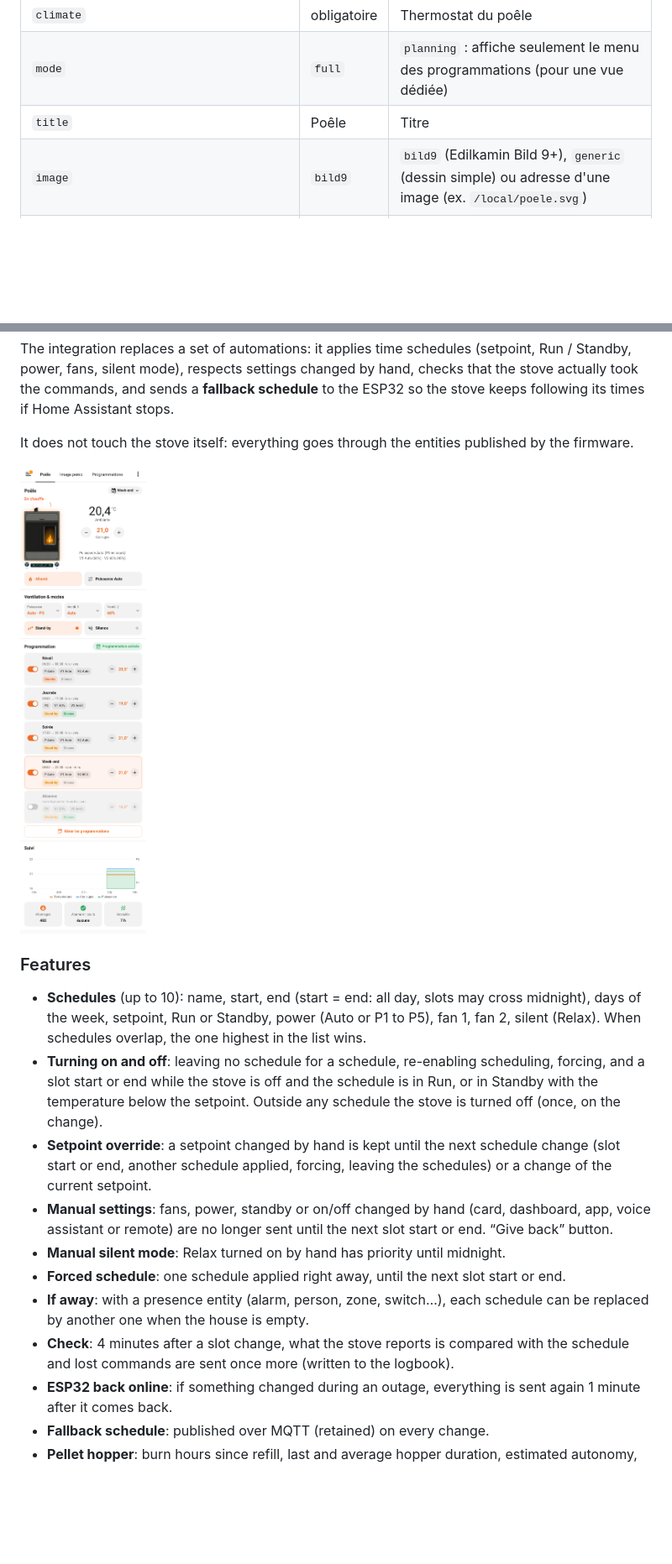
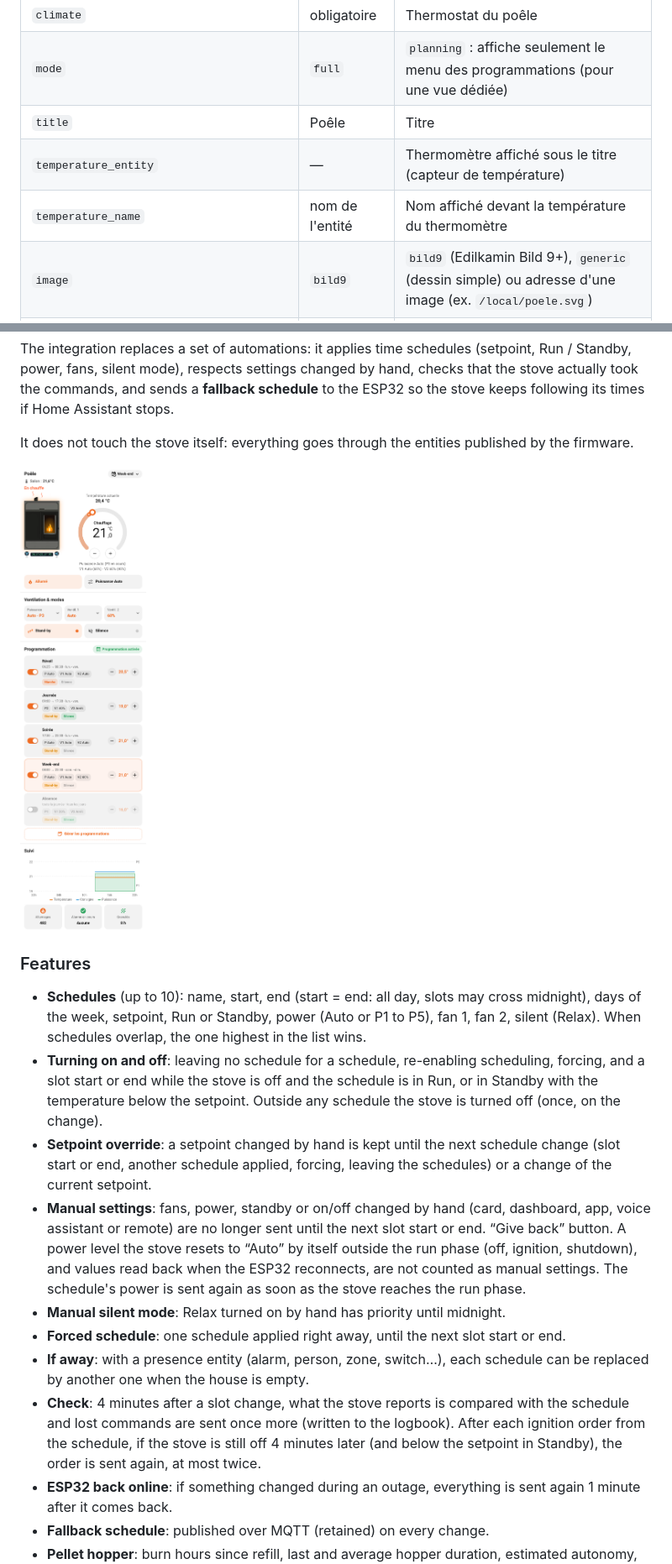
Before and after one commit to akoonet-homeassistant/edilkamin_control, a Markdown page: README.md, 2 parts joined by grey strips. Shown at 84% size. Rendered like a GitHub page; pictures changed too: docs/screenshots/carte.png; blank space fills up the shorter version.

```diff
--- a/README.md
+++ b/README.md
@@ -140,6 +142,8 @@ Options de la carte :
 | `climate` | obligatoire | Thermostat du poêle |
 | `mode` | `full` | `planning` : affiche seulement le menu des programmations (pour une vue dédiée) |
 | `title` | Poêle | Titre |
+| `temperature_entity` | — | Thermomètre affiché sous le titre (capteur de température) |
+| `temperature_name` | nom de l'entité | Nom affiché devant la température du thermomètre |
 | `image` | `bild9` | `bild9` (Edilkamin Bild 9+), `generic` (dessin simple) ou adresse d'une image (ex. `/local/poele.svg`) |
 | `image_window` | — | Vitre d'une image personnelle, en % d'un cadre 140 × 212 : `x`, `y`, `width`, `height` |
 | `image_calibration` | `false` | Affiche le cadre de la vitre pour la régler |
@@ -223,11 +227,11 @@ It does not touch the stove itself: everything goes through the entities publish
 - **Schedules** (up to 10): name, start, end (start = end: all day, slots may cross midnight), days of the week, setpoint, Run or Standby, power (Auto or P1 to P5), fan 1, fan 2, silent (Relax). When schedules overlap, the one highest in the list wins.
 - **Turning on and off**: leaving no schedule for a schedule, re-enabling scheduling, forcing, and a slot start or end while the stove is off and the schedule is in Run, or in Standby with the temperature below the setpoint. Outside any schedule the stove is turned off (once, on the change).
 - **Setpoint override**: a setpoint changed by hand is kept until the next schedule change (slot start or end, another schedule applied, forcing, leaving the schedules) or a change of the current setpoint.
-- **Manual settings**: fans, power, standby or on/off changed by hand (card, dashboard, app, voice assistant or remote) are no longer sent until the next slot start or end. “Give back” button.
+- **Manual settings**: fans, power, standby or on/off changed by hand (card, dashboard, app, voice assistant or remote) are no longer sent until the next slot start or end. “Give back” button. A power level the stove resets to “Auto” by itself outside the run phase (off, ignition, shutdown), and values read back when the ESP32 reconnects, are not counted as manual settings. The schedule's power is sent again as soon as the stove reaches the run phase.
 - **Manual silent mode**: Relax turned on by hand has priority until midnight.
 - **Forced schedule**: one schedule applied right away, until the next slot start or end.
 - **If away**: with a presence entity (alarm, person, zone, switch…), each schedule can be replaced by another one when the house is empty.
-- **Check**: 4 minutes after a slot change, what the stove reports is compared with the schedule and lost commands are sent once more (written to the logbook).
+- **Check**: 4 minutes after a slot change, what the stove reports is compared with the schedule and lost commands are sent once more (written to the logbook). After each ignition order from the schedule, if the stove is still off 4 minutes later (and below the setpoint in Standby), the order is sent again, at most twice.
 - **ESP32 back online**: if something changed during an outage, everything is sent again 1 minute after it comes back.
 - **Fallback schedule**: published over MQTT (retained) on every change.
 - **Pellet hopper**: burn hours since refill, last and average hopper duration, estimated autonomy, alert threshold, reserve reported by the stove. Everything is grouped in the menu of the card's Pellets tile. A hopper follow-up already kept by an automation is imported once at first start, when found: `sensor.…poele…heures_depuis_remplissage`, `input_text.…poele…durees_reservoirs`, `input_number.…poele…dernier_chargement` and `input_number.…poele…seuil_alerte_reservoir` (the import is written to the log).
```
Also changed, not shown: other parts of README.md (+8 -2 lines), docs/screenshots/carte_sombre.png, docs/screenshots/editeur.png, 4 other files.
